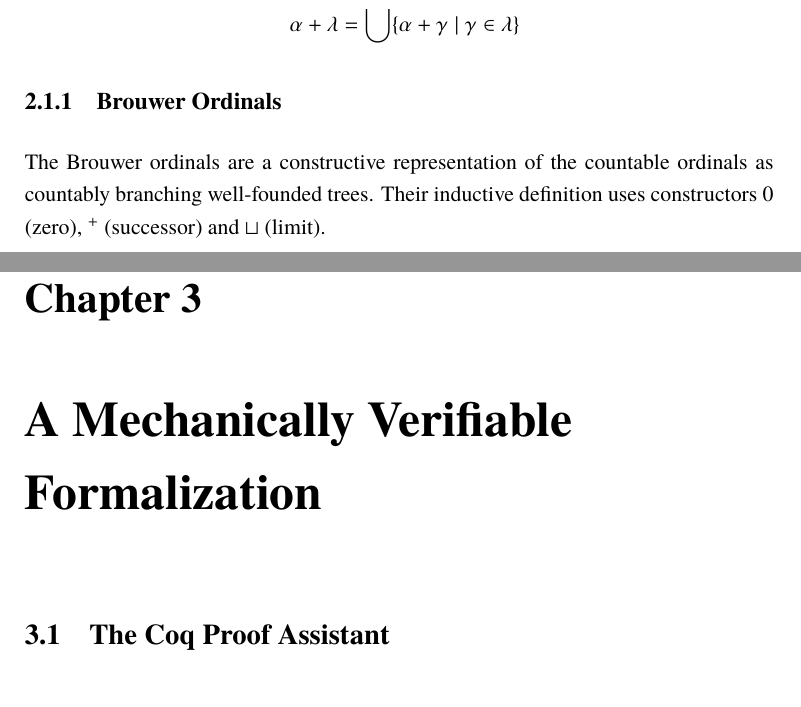
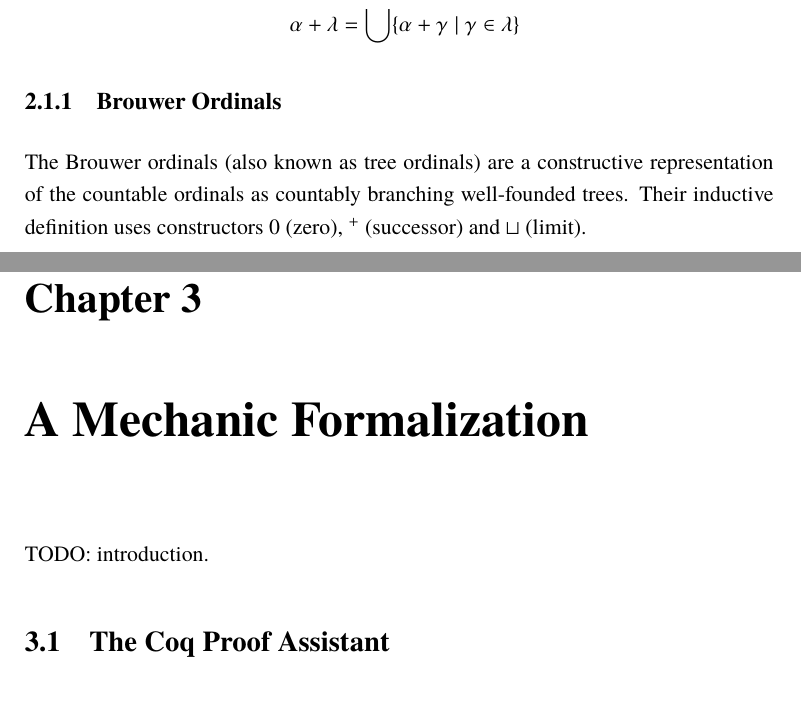
Before and after one commit to martijnvermaat/documents, a LaTeX thesis (vu/master-project/master-project.tex): two parts of pages 7 and 11 of 14, joined at a grey line, cut so that both start at the same text. Compiled offline with pdfLaTeX.

Commit message:
Some small things.

```diff
--- a/vu/master-project/master-project.tex
+++ b/vu/master-project/master-project.tex
@@ -96,8 +96,10 @@
   urlcolor=black,
   pdfauthor={Martijn Vermaat},
   pdftitle={Infinitary Rewriting in Coq},
-  pdfsubject={A Mechanically Verifiable Formalisation of Infinitary Rewriting in the Coq Proof Assistant},
-  pdfkeywords={rewriting, infinitary rewriting, verification, coq, functional programming},
+  pdfsubject={A Mechanic Formalisation of Infinitary Rewriting in the Coq
+    Proof Assistant},
+  pdfkeywords={brouwer ordinals, infinitary rewriting, verification, coq,
+    functional programming},
   draft=false
 ]{hyperref}
 \usepackage[figure]{hypcap}
@@ -218,17 +220,14 @@ argument:
   \alpha + \lambda &= \bigcup \{ \alpha + \gamma \; | \; \gamma \in \lambda \}
 \end{align*}
 
-% http://books.google.com/books?id=_hsUmpc6OfcC&pg=PA418&lpg=PA418&dq=schwichtenberg+%22tree+ordinal%22&source=bl&ots=PiwnKytq5C&sig=9_RpDlf89Oz3X_sHfkN0-VbDrZY#v=onepage&q&f=false
-
 
 \subsection{Brouwer Ordinals}\label{sub:brouwer}
 
-The Brouwer ordinals are a constructive representation of the countable
-ordinals as countably branching well-founded trees. Their inductive definition
-uses constructors $0$ (zero), $^+$ (successor) and $\sqcup$ (limit).
-%Again, we
-%identify ordinals and their representation as Brouwer ordinal (and by $^+$ we
-%no longer mean the set-theoretic abbreviation defined above).
+% TODO: should we mention the name tree ordinals?
+The Brouwer ordinals (also known as tree ordinals) are a constructive
+representation of the countable ordinals as countably branching well-founded
+trees. Their inductive definition uses constructors $0$ (zero), $^+$
+(successor) and $\sqcup$ (limit).
 
 The $\sqcup$ constructor has type $(\mathbb{N} \rightarrow \Omega) \rightarrow
 \Omega$, but for our convenience we write $\sqcup_i \cdots i \cdots$ instead
@@ -466,7 +466,9 @@ TODO: infinite rewriting sequences, convergence definitions.
 TODO: Normal forms, left-linearity, critical pairs, etc.
 
 
-\chapter{A Mechanically Verifiable Formalization}\label{chap:formalization}
+\chapter{A Mechanic Formalization}\label{chap:formalization}
+
+TODO: introduction.
 
 
 \section{The Coq Proof Assistant}
```
Also changed, not shown: vu/master-project/master-project.tex (15 more changed lines), 1 other file.
